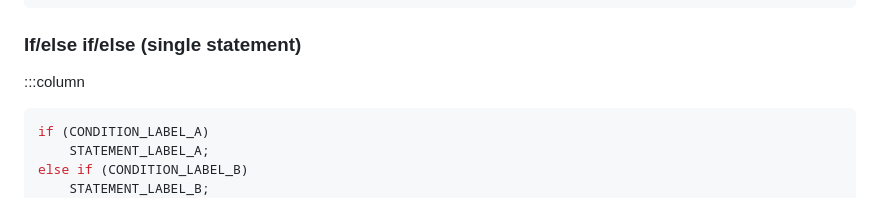
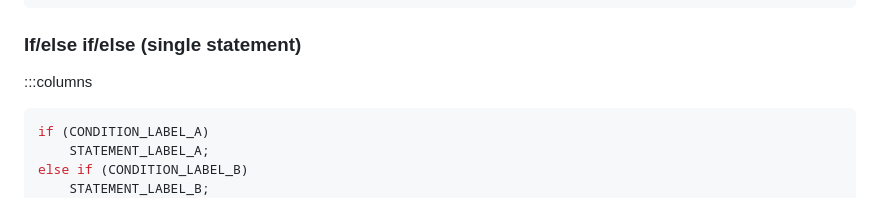
Before and after one commit to Explik/javascript-syntax-guide, a Markdown page: docs/content.md, the part around the change printed below. Drawn GitHub-style.

Commit message:
Fixing formatting issue

````diff
--- a/docs/content.md
+++ b/docs/content.md
@@ -1007,7 +1007,7 @@ if (i === 0) {
 ```
 
 ### If/else if/else (single statement)
-:::column
+:::columns
 ```JS
 if (CONDITION_LABEL_A)
     STATEMENT_LABEL_A;
````
Also changed, not shown: other parts of docs/content.md (+1 -1 lines).
